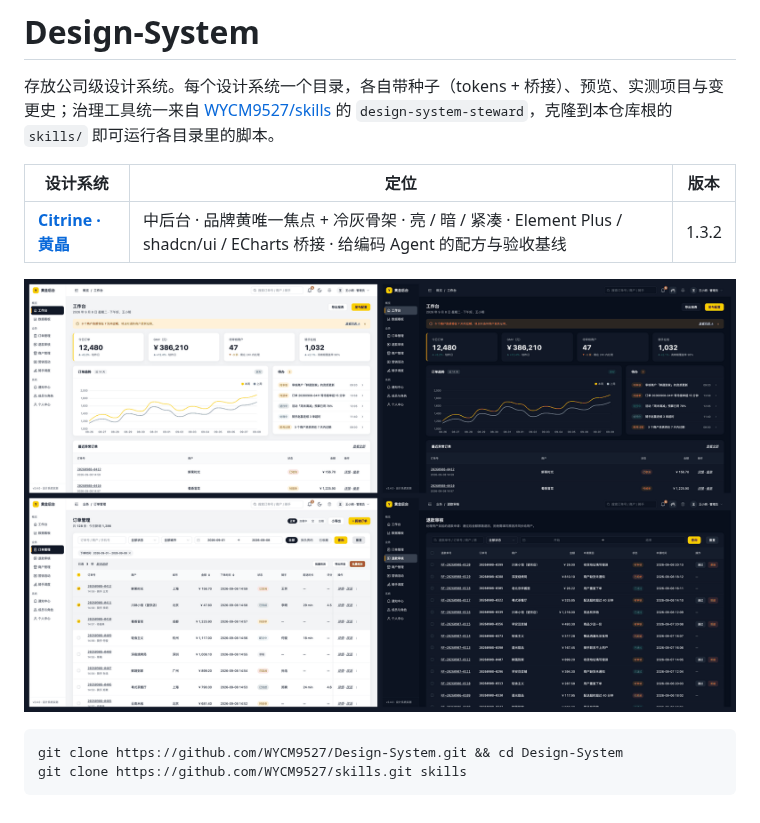
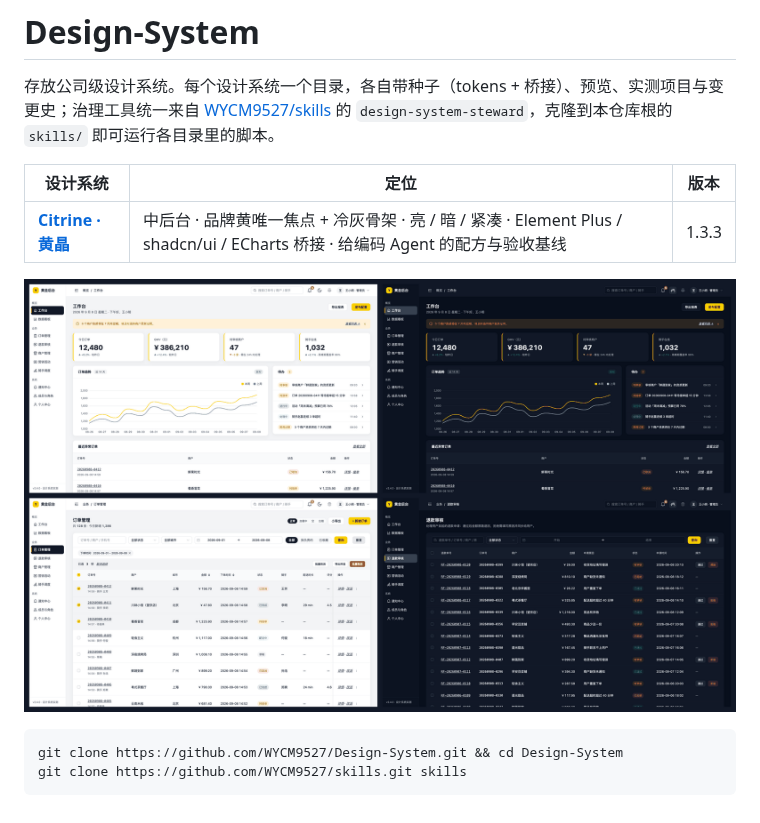
Before and after one commit to WYCM9527/Design-System, a Markdown page: README.md, the part around the change. Drawn GitHub-style; pictures changed too: citrine/docs/screenshots/hero.png.

```diff
--- a/README.md
+++ b/README.md
@@ -4,7 +4,7 @@
 
 | 设计系统 | 定位 | 版本 |
 | --- | --- | --- |
-| [**Citrine · 黄晶**](citrine/) | 中后台 · 品牌黄唯一焦点 + 冷灰骨架 · 亮 / 暗 / 紧凑 · Element Plus / shadcn/ui / ECharts 桥接 · 给编码 Agent 的配方与验收基线 | 1.3.2 |
+| [**Citrine · 黄晶**](citrine/) | 中后台 · 品牌黄唯一焦点 + 冷灰骨架 · 亮 / 暗 / 紧凑 · Element Plus / shadcn/ui / ECharts 桥接 · 给编码 Agent 的配方与验收基线 | 1.3.3 |
 
 [![Citrine](citrine/docs/screenshots/hero.png)](citrine/)
 
```
Also changed, not shown: citrine/README.md (+1 -1 lines), citrine/docs/screenshots/hero-dashboard-dark.png, citrine/docs/screenshots/hero-dashboard-light.png, 10 other files.
